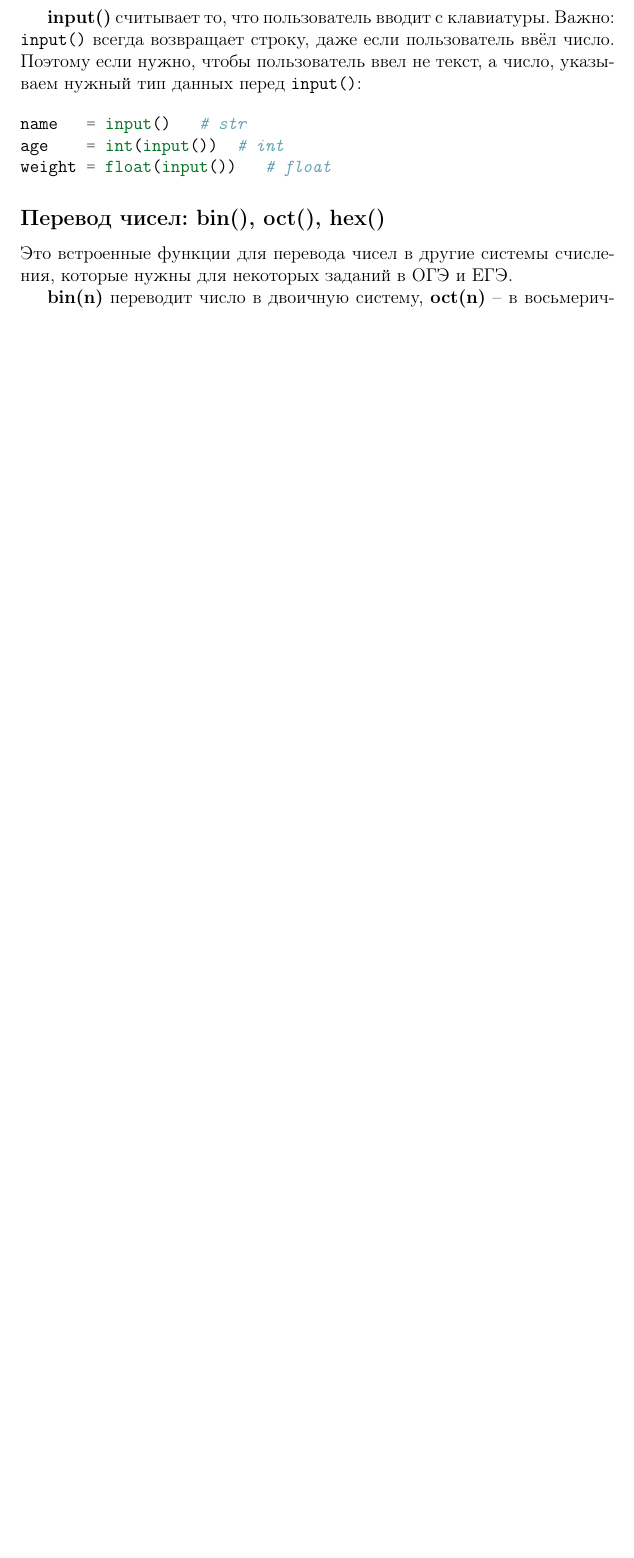
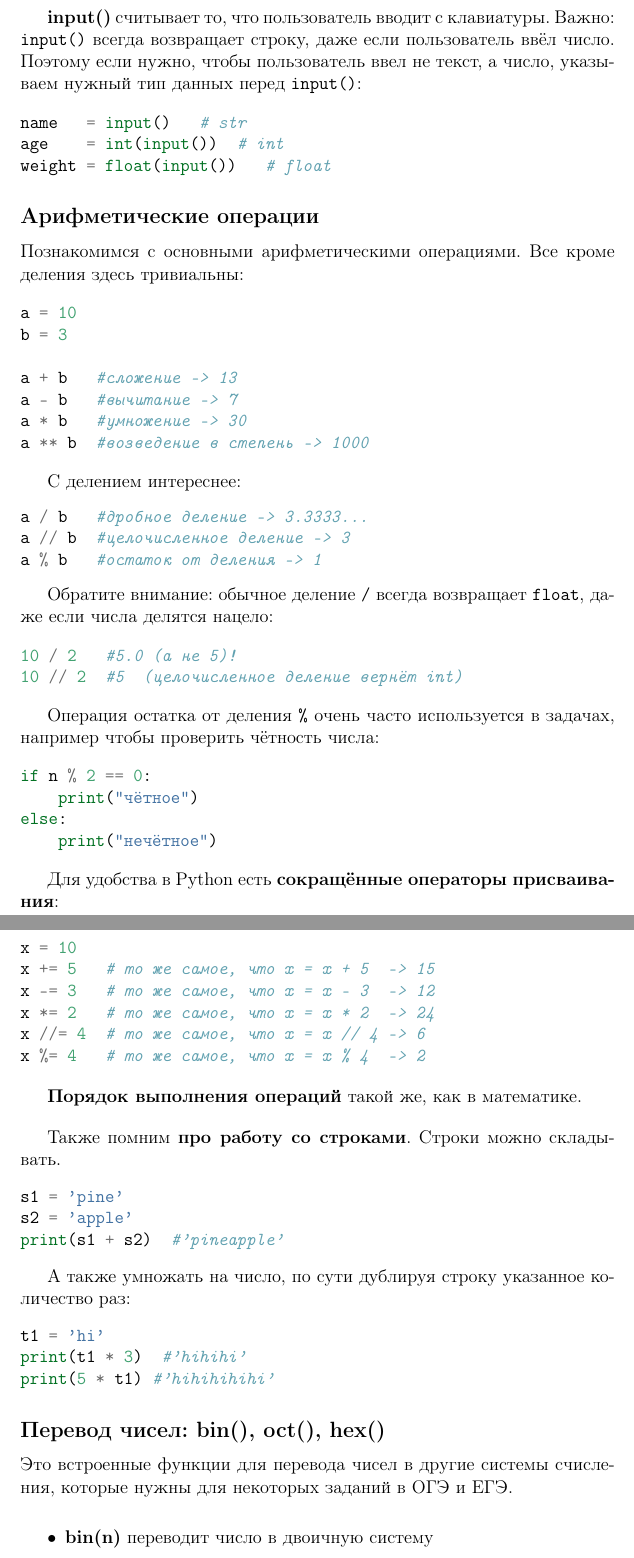
Before and after one commit to kurabier/python_guide, a LaTeX document (python_guide.tex): part of page 3 of 6 before the commit and two parts of pages 3 and 4 of 7 after it, the two joined at a grey line, cut so that both start at the same text, the shorter picture padded with empty space. Compiled offline with pdfLaTeX.

Commit message:
Add a part about arithmetics

```diff
--- a/python_guide.tex
+++ b/python_guide.tex
@@ -89,9 +89,78 @@ age    = int(input())  # int
 weight = float(input())   # float
 \end{minted}
 
+\subsection*{Арифметические операции}
+\addcontentsline{toc}{subsection}{Арифметические операции}
+
+Познакомимся с основными арифметическими операциями. Все кроме деления здесь тривиальны:
+
+\begin{minted}{python}
+a = 10
+b = 3
+
+a + b   #сложение -> 13
+a - b   #вычитание -> 7
+a * b   #умножение -> 30
+a ** b  #возведение в степень -> 1000
+\end{minted}
+
+С делением интереснее:
+\begin{minted}{python}
+a / b   #дробное деление -> 3.3333...
+a // b  #целочисленное деление -> 3
+a % b   #остаток от деления -> 1
+\end{minted}
+
+Обратите внимание: обычное деление \texttt{/} всегда возвращает \texttt{float}, даже если числа делятся нацело:
+
+\begin{minted}{python}
+10 / 2   #5.0 (а не 5)!
+10 // 2  #5  (целочисленное деление вернёт int)
+\end{minted}
+
+Операция остатка от деления \texttt{\%} очень часто используется в задачах, например чтобы проверить чётность числа:
+
+\begin{minted}{python}
+if n % 2 == 0:
+    print("чётное")
+else:
+    print("нечётное")
+\end{minted}
+
+Для удобства в Python есть \textbf{сокращённые операторы присваивания}:
+
+\begin{minted}{python}
+x = 10
+x += 5   # то же самое, что x = x + 5  -> 15
+x -= 3   # то же самое, что x = x - 3  -> 12
+x *= 2   # то же самое, что x = x * 2  -> 24
+x //= 4  # то же самое, что x = x // 4 -> 6
+x %= 4   # то же самое, что x = x % 4  -> 2
+\end{minted}
+
+\textbf{Порядок выполнения операций} такой же, как в математике.
+\bigskip
+
+Также помним \textbf{про работу со строками}. Строки можно складывать.
+\begin{minted}{python}
+s1 = 'pine'
+s2 = 'apple'
+print(s1 + s2)  #'pineapple'
+\end{minted}
+
+А также умножать на число, по сути дублируя строку указанное количество раз:
+\begin{minted}{python}
+t1 = 'hi'
+print(t1 * 3)  #'hihihi'
+print(5 * t1) #'hihihihihi'
+\end{minted}
+
 \subsection*{Перевод чисел: bin(), oct(), hex()}
 \addcontentsline{toc}{subsection}{Перевод чисел в другие СС}
 
 Это встроенные функции для перевода чисел в другие системы счисления, которые нужны для некоторых заданий в ОГЭ и ЕГЭ.
+\medskip
 
-\textbf{bin(n)} переводит число в двоичную систему, \textbf{oct(n)} -- в восьмеричную, \textbf{hex(n)} -- в шестнадцатеричную:
+\begin{itemize}
+    \item \textbf{bin(n)} переводит число в двоичную систему
+    \item \textbf{oct(n)} -- в восьмеричную
```
Also changed, not shown: python_guide.tex (6 more changed lines).
